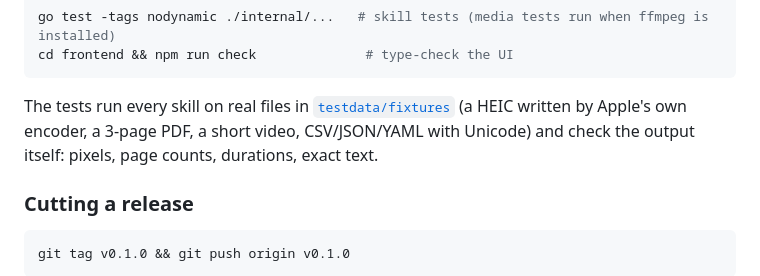
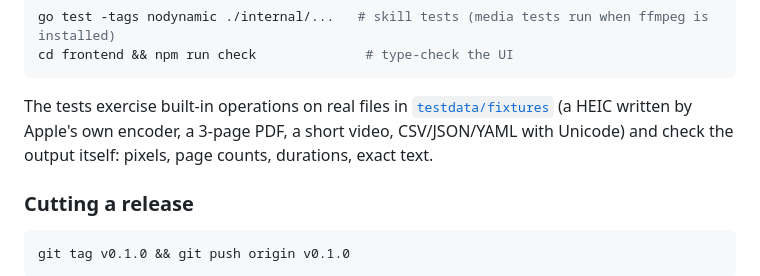
Before and after one commit to trevor050/asteria, a Markdown page: README.md, the part around the change. GitHub-like rendering.

Commit message:
docs: describe operation tests without claiming every skill is exercised

````diff
--- a/README.md
+++ b/README.md
@@ -84,7 +84,7 @@ go test -tags nodynamic ./internal/...   # skill tests (media tests run when ffm
 cd frontend && npm run check              # type-check the UI
 ```
 
-The tests run every skill on real files in [`testdata/fixtures`](testdata/fixtures) (a HEIC written by Apple's own encoder, a 3-page PDF, a short video, CSV/JSON/YAML with Unicode) and check the output itself: pixels, page counts, durations, exact text.
+The tests exercise built-in operations on real files in [`testdata/fixtures`](testdata/fixtures) (a HEIC written by Apple's own encoder, a 3-page PDF, a short video, CSV/JSON/YAML with Unicode) and check the output itself: pixels, page counts, durations, exact text.
 
 ### Cutting a release
 
````
